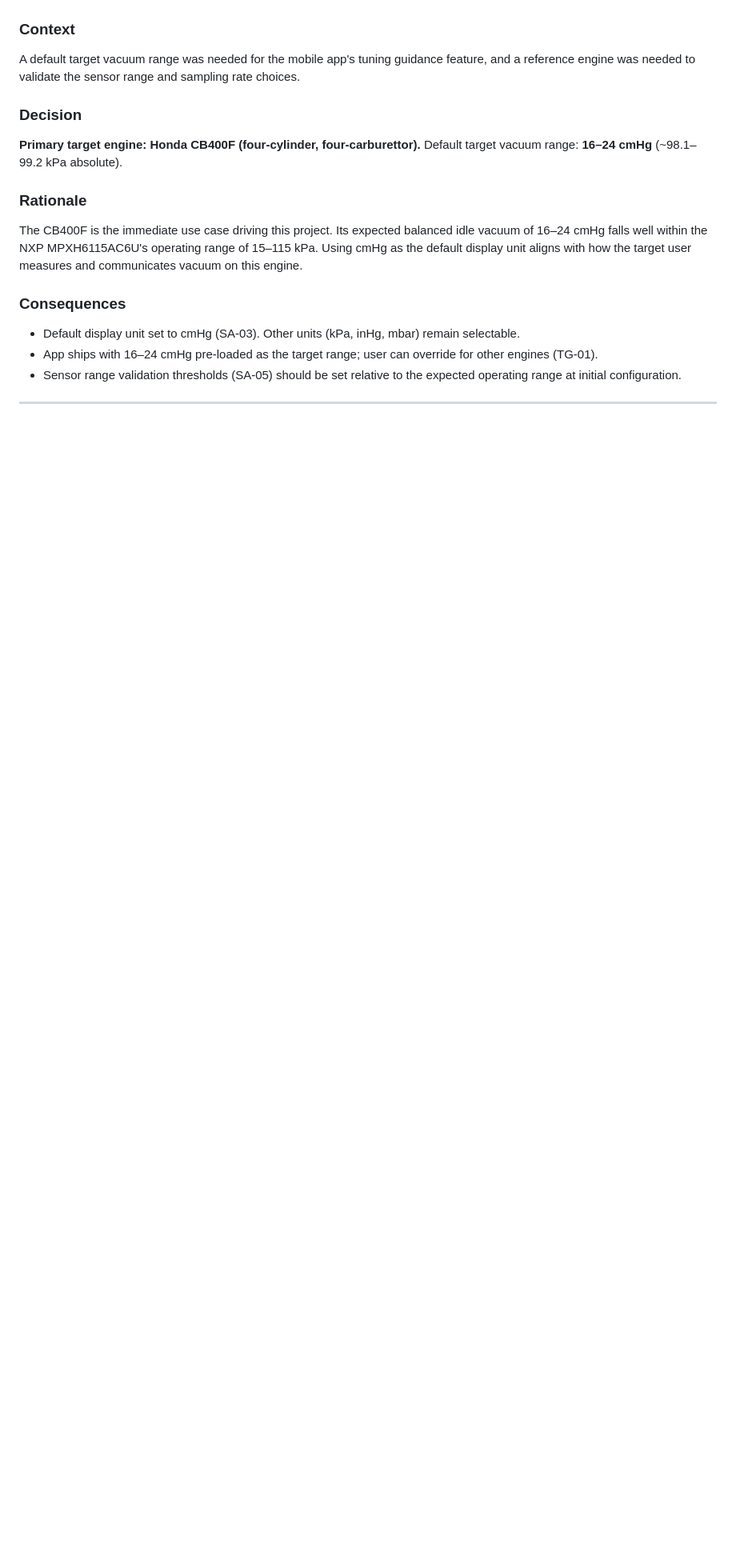
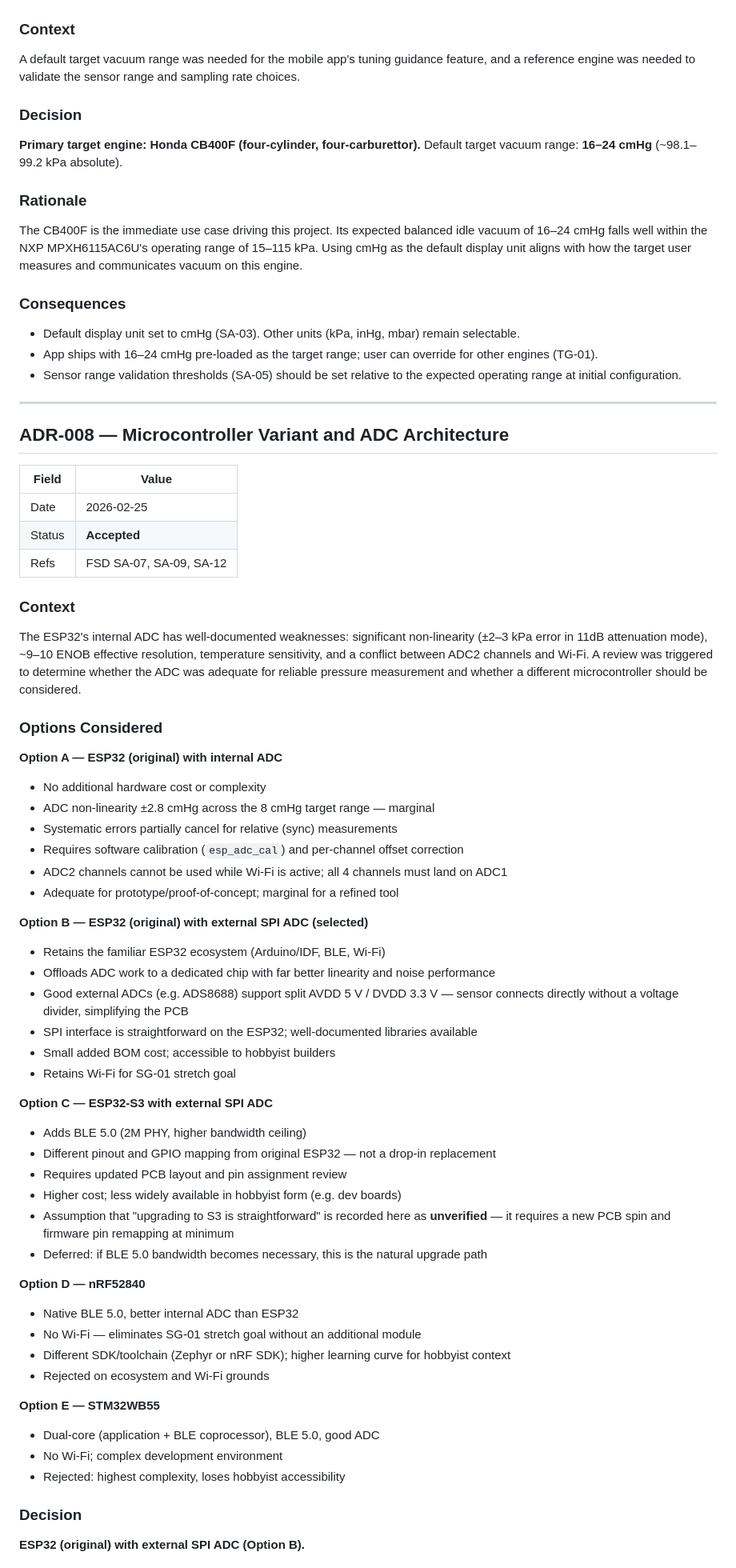
Before and after one commit to dhaehlen/CarbTune, a Markdown page: Documents/design_decisions.md, the part around one of its changes. Shown at 80% size. Rendered like a GitHub page; blank space fills up the shorter version.

Commit message:
Adopt external SPI ADC; document ESP32 variant decision (ADR-008)
ESP32 internal ADC rejected for production use due to non-linearity
(up to ±2.8 cmHg error across an 8 cmHg target range). External SPI
ADC adopted to resolve quality issues while keeping the ESP32 ecosystem
for hobbyist accessibility and Wi-Fi stretch goal.

FSD: SA-07 to SA-12 updated; split AVDD/DVDD preference documented to
avoid voltage divider on sensor channels; open question 6 added for ADC
part selection. Version bumped to 0.9.

ADR-008 added: documents all MCU/ADC options considered, rationale for
ESP32 + external ADC, and explicit note that S3 upgrade is not a
drop-in change. ADR doc bumped to v1.1.

Co-Authored-By: Claude Sonnet 4.6 <noreply@anthropic.com>

```diff
--- a/Documents/design_decisions.md
+++ b/Documents/design_decisions.md
@@ -304,3 +304,54 @@ The CB400F is the immediate use case driving this project. Its expected balanced
 
 ---
 
+## ADR-008 — Microcontroller Variant and ADC Architecture
+
+| Field   | Value              |
+|---------|--------------------|
+| Date    | 2026-02-25         |
+| Status  | **Accepted**       |
+| Refs    | FSD SA-07, SA-09, SA-12 |
+
+### Context
+The ESP32's internal ADC has well-documented weaknesses: significant non-linearity (±2–3 kPa error in 11dB attenuation mode), ~9–10 ENOB effective resolution, temperature sensitivity, and a conflict between ADC2 channels and Wi-Fi. A review was triggered to determine whether the ADC was adequate for reliable pressure measurement and whether a different microcontroller should be considered.
+
+### Options Considered
+
+**Option A — ESP32 (original) with internal ADC**
+- No additional hardware cost or complexity
+- ADC non-linearity ±2.8 cmHg across the 8 cmHg target range — marginal
+- Systematic errors partially cancel for relative (sync) measurements
+- Requires software calibration (`esp_adc_cal`) and per-channel offset correction
+- ADC2 channels cannot be used while Wi-Fi is active; all 4 channels must land on ADC1
+- Adequate for prototype/proof-of-concept; marginal for a refined tool
+
+**Option B — ESP32 (original) with external SPI ADC (selected)**
+- Retains the familiar ESP32 ecosystem (Arduino/IDF, BLE, Wi-Fi)
+- Offloads ADC work to a dedicated chip with far better linearity and noise performance
+- Good external ADCs (e.g. ADS8688) support split AVDD 5 V / DVDD 3.3 V — sensor connects directly without a voltage divider, simplifying the PCB
+- SPI interface is straightforward on the ESP32; well-documented libraries available
+- Small added BOM cost; accessible to hobbyist builders
+- Retains Wi-Fi for SG-01 stretch goal
+
+**Option C — ESP32-S3 with external SPI ADC**
+- Adds BLE 5.0 (2M PHY, higher bandwidth ceiling)
+- Different pinout and GPIO mapping from original ESP32 — not a drop-in replacement
+- Requires updated PCB layout and pin assignment review
+- Higher cost; less widely available in hobbyist form (e.g. dev boards)
+- Assumption that "upgrading to S3 is straightforward" is recorded here as **unverified** — it requires a new PCB spin and firmware pin remapping at minimum
+- Deferred: if BLE 5.0 bandwidth becomes necessary, this is the natural upgrade path
+
+**Option D — nRF52840**
+- Native BLE 5.0, better internal ADC than ESP32
+- No Wi-Fi — eliminates SG-01 stretch goal without an additional module
+- Different SDK/toolchain (Zephyr or nRF SDK); higher learning curve for hobbyist context
+- Rejected on ecosystem and Wi-Fi grounds
+
+**Option E — STM32WB55**
+- Dual-core (application + BLE coprocessor), BLE 5.0, good ADC
+- No Wi-Fi; complex development environment
+- Rejected: highest complexity, loses hobbyist accessibility
+
+### Decision
+**ESP32 (original) with external SPI ADC (Option B).**
+
```
Also changed, not shown: other parts of Documents/design_decisions.md (+17 -0 lines), Documents/functional_specification.md (+7 -4 lines).
